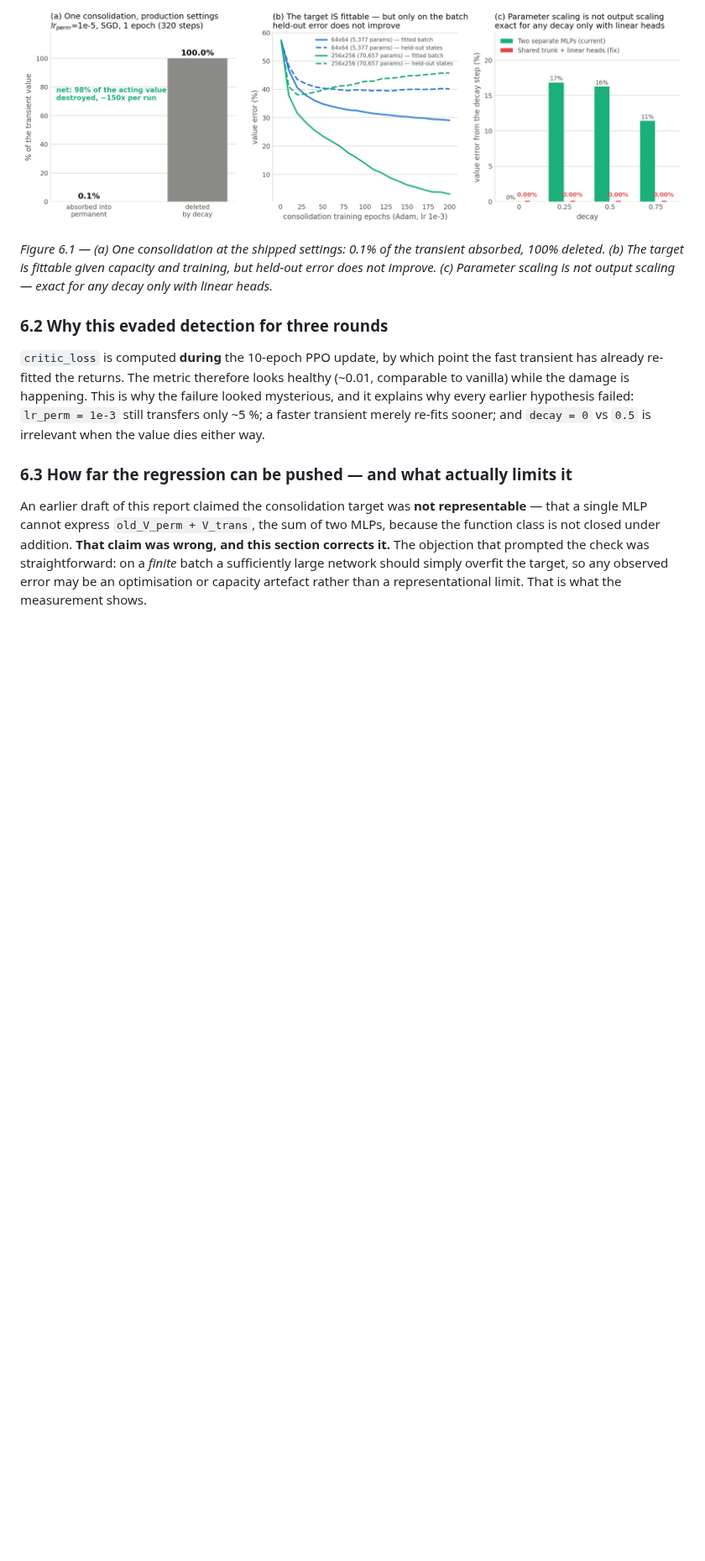
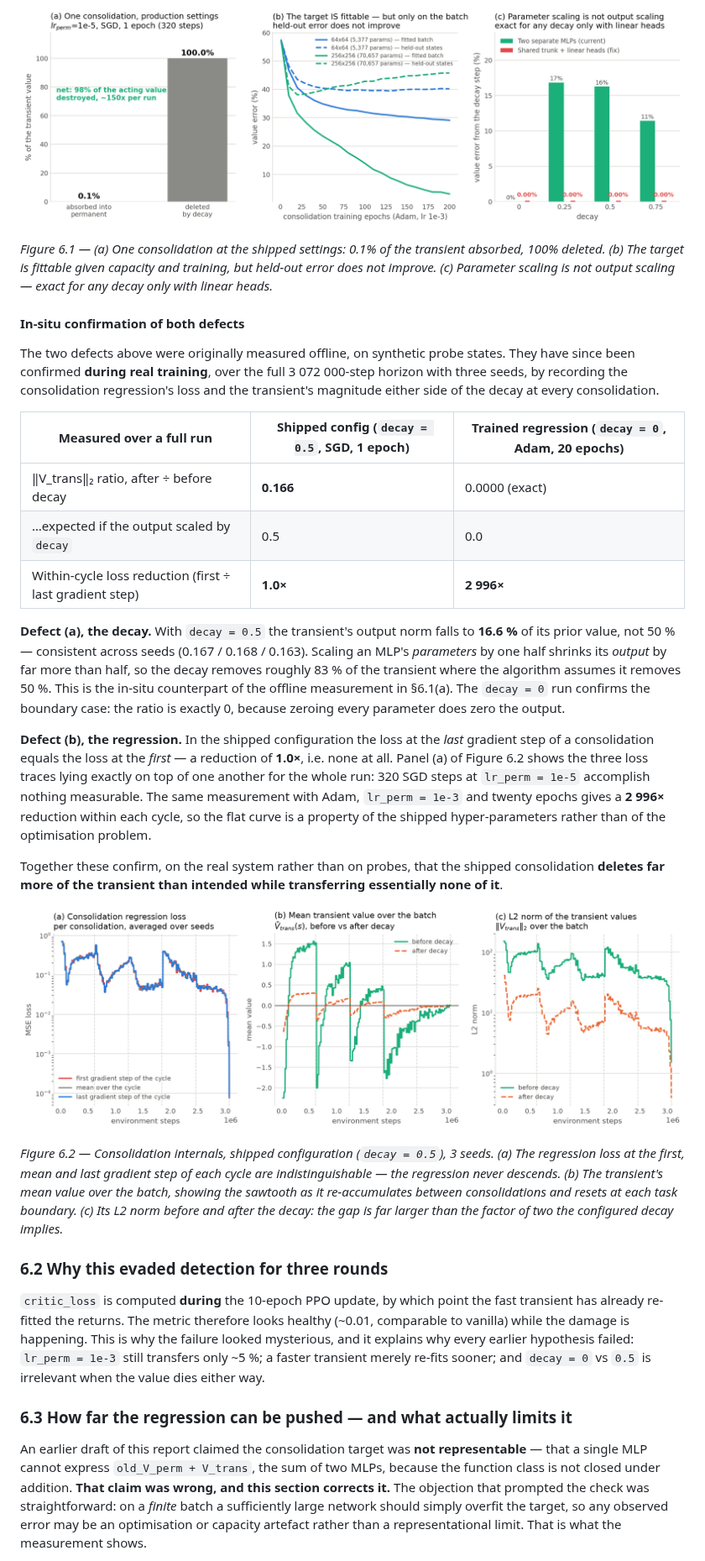
Before and after one commit to Nrnop/continual-rl-project, a Markdown page: FINDINGS.md, the part around one of its changes. Shown at 84% size. Rendered like a GitHub page; pictures changed too: plots/figures/consolidation_internals_shipped.png (added); blank space fills up the shorter version.

Commit message:
In-situ confirmation of both consolidation defects, over a full run
Both defects in 6.1 had only been measured offline on synthetic probe states. They are now
confirmed during real training, 3.07M steps x 3 seeds, using the new consolidation
instrumentation. Two configs were run to separate the two defects.

DECAY. With the shipped decay = 0.5 the transient's output L2 norm falls to 16.6% of its prior
value, not 50% -- consistent across seeds (0.167 / 0.168 / 0.163). Scaling an MLP's parameters by
one half shrinks its output by far more than half, so the decay removes roughly 83% of the
transient where the algorithm assumes 50%. The decay = 0 run confirms the boundary case exactly
(ratio 0.0000), since zeroing every parameter does zero the output.

REGRESSION. In the shipped configuration the loss at the last gradient step of a consolidation
equals the loss at the first: a within-cycle reduction of 1.0x, i.e. none. The same measurement
with Adam / lr_perm 1e-3 / 20 epochs gives 2,996x, so the flat curve is a property of the shipped
hyper-parameters and not of the optimisation problem. In the figure the first/mean/last loss
traces lie exactly on top of one another for the whole run.

Together these show, on the real system rather than on probes, that the shipped consolidation
deletes far more of the transient than intended while transferring essentially none of it.

Executive summary item 2 refined accordingly: it previously said the decay "deletes 100%", which
holds only at decay = 0, and did not distinguish the two defects.

Adds Figure 6.2 (consolidation_internals_shipped) and the trained-config counterpart.

Co-Authored-By: Claude Opus 4.8 <noreply@anthropic.com>

```diff
--- a/FINDINGS.md
+++ b/FINDINGS.md
@@ -520,6 +523,44 @@ advantages for that entire rollout.
 
 *Figure 6.1 — (a) One consolidation at the shipped settings: 0.1% of the transient absorbed, 100% deleted. (b) The target is fittable given capacity and training, but held-out error does not improve. (c) Parameter scaling is not output scaling — exact for any decay only with linear heads.*
 
+#### In-situ confirmation of both defects
+
+The two defects above were originally measured offline, on synthetic probe states. They have since
+been confirmed **during real training**, over the full 3 072 000-step horizon with three seeds, by
+recording the consolidation regression's loss and the transient's magnitude either side of the decay
+at every consolidation.
+
+| Measured over a full run | Shipped config (`decay = 0.5`, SGD, 1 epoch) | Trained regression (`decay = 0`, Adam, 20 epochs) |
+|---|---|---|
+| ‖V_trans‖₂ ratio, after ÷ before decay | **0.166** | 0.0000 (exact) |
+| …expected if the output scaled by `decay` | 0.5 | 0.0 |
+| Within-cycle loss reduction (first ÷ last gradient step) | **1.0×** | **2 996×** |
+
+**Defect (a), the decay.** With `decay = 0.5` the transient's output norm falls to **16.6 %** of its
+prior value, not 50 % — consistent across seeds (0.167 / 0.168 / 0.163). Scaling an MLP's
+*parameters* by one half shrinks its *output* by far more than half, so the decay removes roughly
+83 % of the transient where the algorithm assumes it removes 50 %. This is the in-situ counterpart
+of the offline measurement in §6.1(a). The `decay = 0` run confirms the boundary case: the ratio is
+exactly 0, because zeroing every parameter does zero the output.
+
+**Defect (b), the regression.** In the shipped configuration the loss at the *last* gradient step of
+a consolidation equals the loss at the *first* — a reduction of **1.0×**, i.e. none at all. Panel (a)
+of Figure 6.2 shows the three loss traces lying exactly on top of one another for the whole run: 320
+SGD steps at `lr_perm = 1e-5` accomplish nothing measurable. The same measurement with Adam,
+`lr_perm = 1e-3` and twenty epochs gives a **2 996×** reduction within each cycle, so the flat curve
+is a property of the shipped hyper-parameters rather than of the optimisation problem.
+
+Together these confirm, on the real system rather than on probes, that the shipped consolidation
+**deletes far more of the transient than intended while transferring essentially none of it**.
+
+![Figure 6.2 — Consolidation internals under the shipped configuration.](plots/figures/consolidation_internals_shipped.png)
+
+*Figure 6.2 — Consolidation internals, shipped configuration (`decay = 0.5`), 3 seeds. (a) The
+regression loss at the first, mean and last gradient step of each cycle are indistinguishable — the
+regression never descends. (b) The transient's mean value over the batch, showing the sawtooth as it
+re-accumulates between consolidations and resets at each task boundary. (c) Its L2 norm before and
+after the decay: the gap is far larger than the factor of two the configured decay implies.*
+
 ### 6.2 Why this evaded detection for three rounds
 
 `critic_loss` is computed **during** the 10-epoch PPO update, by which point the fast transient has
```
Also changed, not shown: other parts of FINDINGS.md (+9 -6 lines), plots/figures/consolidation_internals_trained.png (added), 2 other files.
